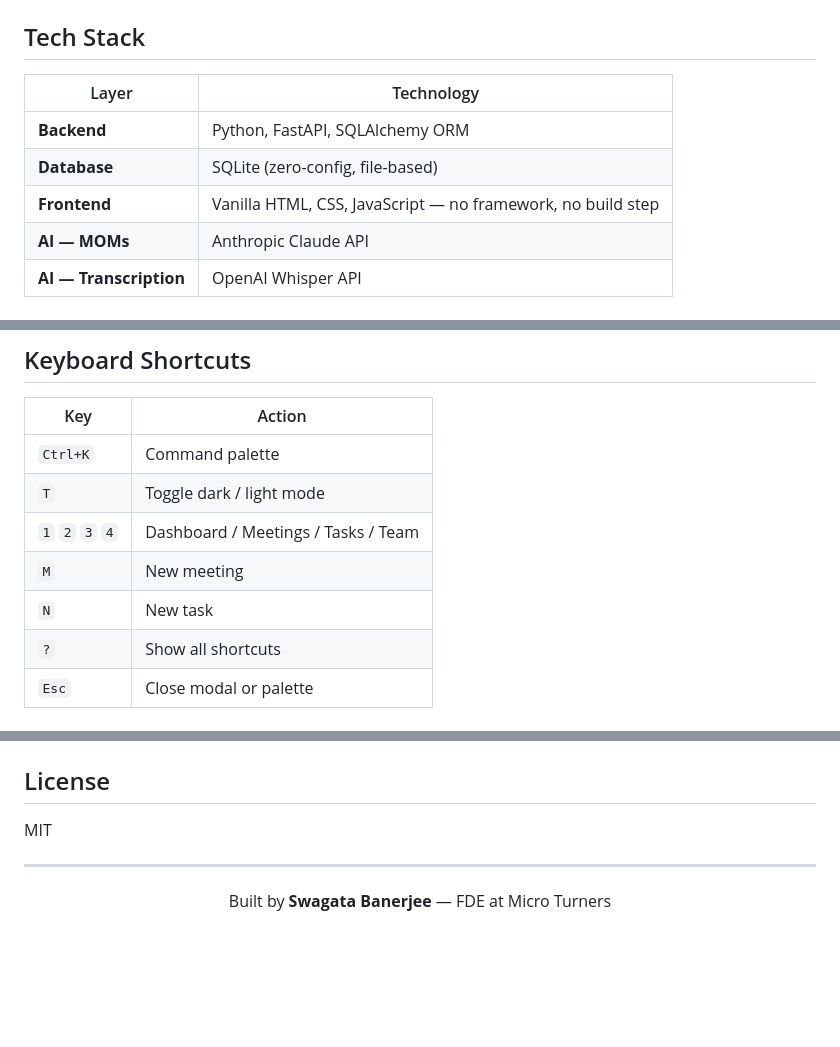
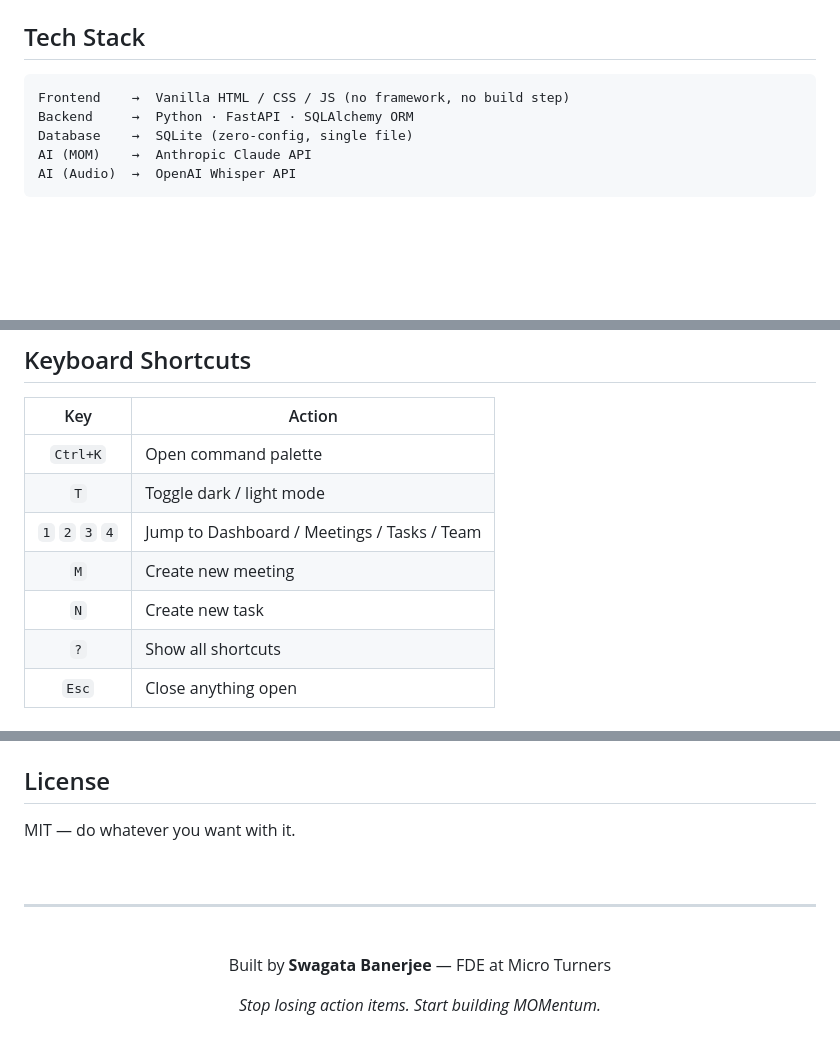
Before and after one commit to dharamdan01/momentum, a Markdown page: README.md, 3 parts joined by grey strips. Drawn GitHub-style; blank space fills up the shorter version.

````diff
--- a/README.md
+++ b/README.md
@@ -69,11 +123,11 @@ It takes your meeting recordings or transcripts, uses AI to generate structured
 
 ## Tech Stack
 
-| Layer | Technology |
-|-------|-----------|
-| **Backend** | Python, FastAPI, SQLAlchemy ORM |
-| **Database** | SQLite (zero-config, file-based) |
-| **Frontend** | Vanilla HTML, CSS, JavaScript — no framework, no build step |
-| **AI — MOMs** | Anthropic Claude API |
-| **AI — Transcription** | OpenAI Whisper API |
+```
+Frontend    →  Vanilla HTML / CSS / JS (no framework, no build step)
+Backend     →  Python · FastAPI · SQLAlchemy ORM
+Database    →  SQLite (zero-config, single file)
+AI (MOM)    →  Anthropic Claude API
+AI (Audio)  →  OpenAI Whisper API
+```
 
@@ -137,12 +209,12 @@ momentum/
 ## Keyboard Shortcuts
 
 | Key | Action |
-|-----|--------|
-| `Ctrl+K` | Command palette |
+|:---:|--------|
+| `Ctrl+K` | Open command palette |
 | `T` | Toggle dark / light mode |
-| `1` `2` `3` `4` | Dashboard / Meetings / Tasks / Team |
-| `M` | New meeting |
-| `N` | New task |
+| `1` `2` `3` `4` | Jump to Dashboard / Meetings / Tasks / Team |
+| `M` | Create new meeting |
+| `N` | Create new task |
 | `?` | Show all shortcuts |
-| `Esc` | Close modal or palette |
+| `Esc` | Close anything open |
 
@@ -188,10 +276,18 @@ momentum/
 
 ## License
 
-MIT
+MIT — do whatever you want with it.
+
+<br>
 
 ---
 
-<p align="center">
-  Built by <strong>Swagata Banerjee</strong> — FDE at Micro Turners
-</p>
+<div align="center">
+<br>
+
+Built by **Swagata Banerjee** — FDE at Micro Turners
+
+*Stop losing action items. Start building MOMentum.*
+
+<br>
+</div>
````
Also changed, not shown: other parts of README.md (+177 -89 lines).
